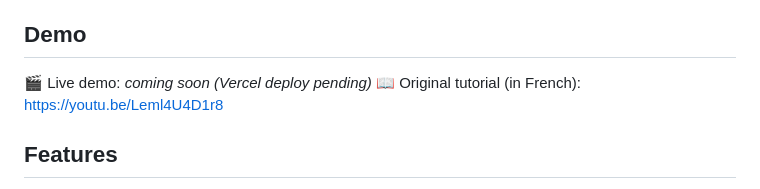
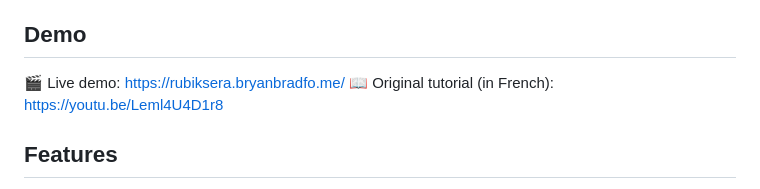
Before and after one commit to BryanBradfo/rubiksera, a Markdown page: README.md, the part around the change. Drawn GitHub-style.

Commit message:
README: add live demo URL

```diff
--- a/README.md
+++ b/README.md
@@ -8,7 +8,7 @@ Victor Colin's beginner method**, with synchronized text in French or English.
 
 ## Demo
 
-🎬 Live demo: _coming soon (Vercel deploy pending)_
+🎬 Live demo: https://rubiksera.bryanbradfo.me/
 📖 Original tutorial (in French): https://youtu.be/Leml4U4D1r8
 
 ## Features
```
